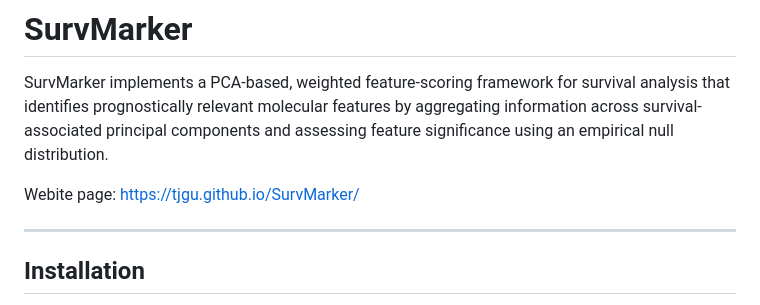
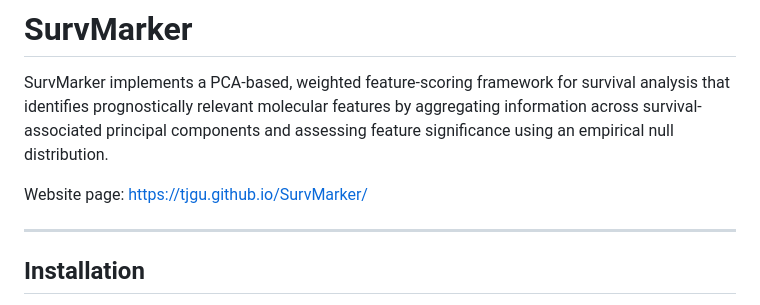
Before and after one commit to tjgu/SurvMarker, a Markdown page: README.md, the part around the change. Drawn GitHub-style.

```diff
--- a/README.md
+++ b/README.md
@@ -2,7 +2,7 @@
 
 SurvMarker implements a PCA-based, weighted feature-scoring framework for survival analysis that identifies prognostically relevant molecular features by aggregating information across survival-associated principal components and assessing feature significance using an empirical null distribution.
 
-Webite page:
+Website page:
 https://tjgu.github.io/SurvMarker/
 
 ---
```
